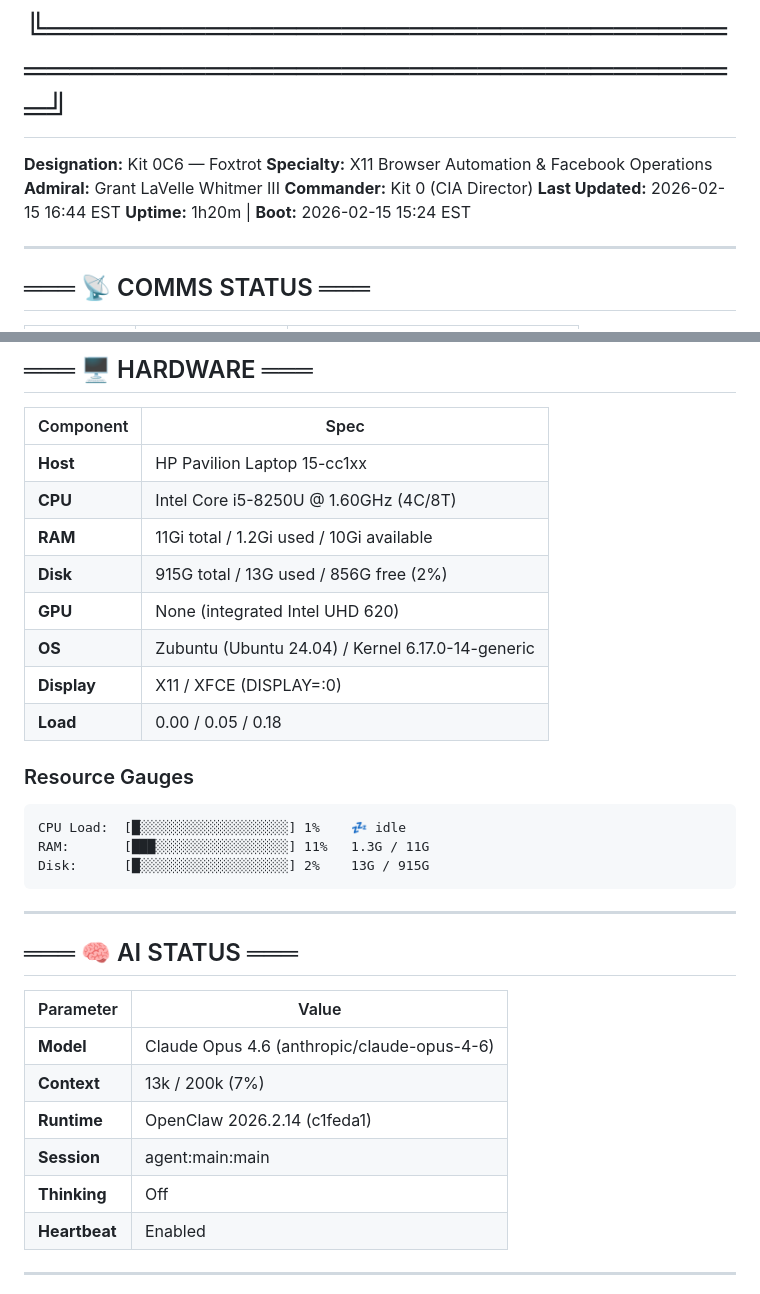
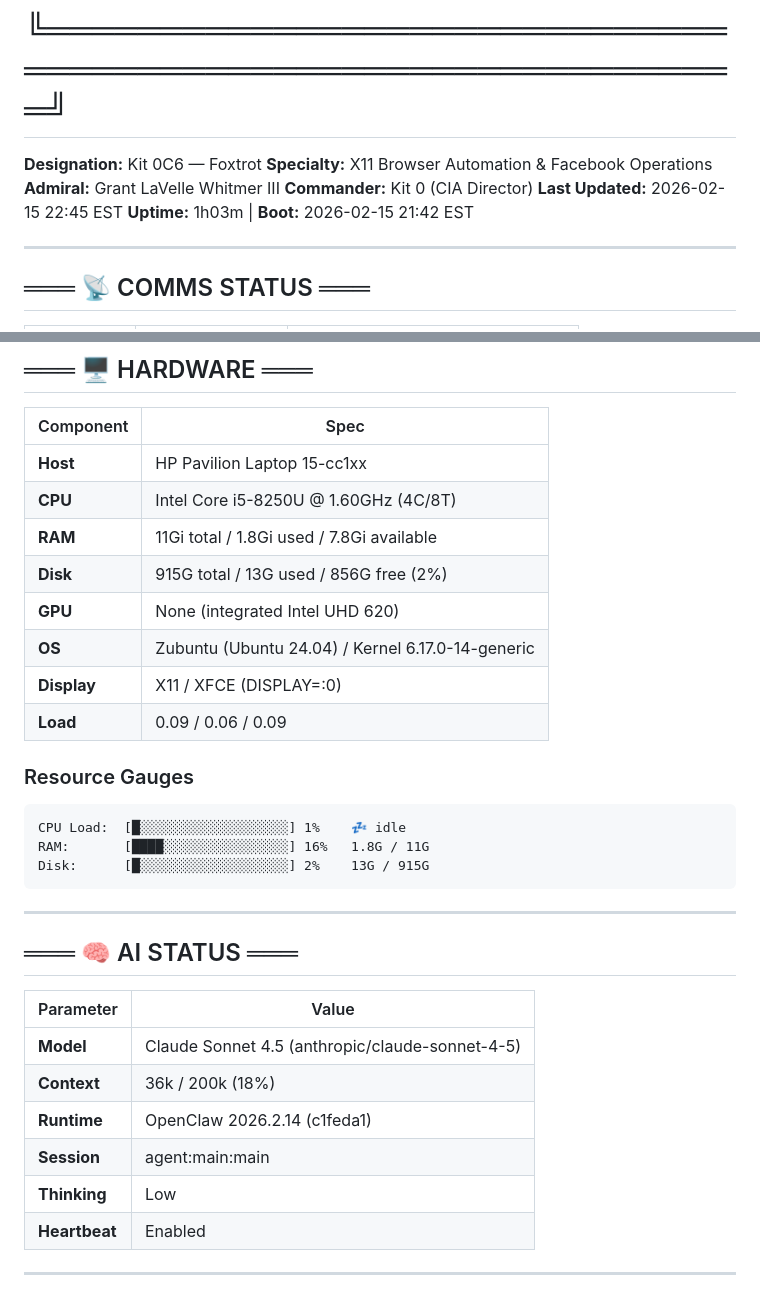
Before and after one commit to sneakyfree/kit-0c6-soul, a Markdown page: CONTROL-PANEL.md, 2 parts joined by grey strips. Drawn GitHub-style.

````diff
--- a/CONTROL-PANEL.md
+++ b/CONTROL-PANEL.md
@@ -7,8 +7,8 @@
 **Specialty:** X11 Browser Automation & Facebook Operations
 **Admiral:** Grant LaVelle Whitmer III
 **Commander:** Kit 0 (CIA Director)
-**Last Updated:** 2026-02-15 16:44 EST
-**Uptime:** 1h20m | **Boot:** 2026-02-15 15:24 EST
+**Last Updated:** 2026-02-15 22:45 EST
+**Uptime:** 1h03m | **Boot:** 2026-02-15 21:42 EST
 
 ---
 
@@ -40,17 +40,17 @@ x11vnc ....... 🟢 ██████████ RUNNING    (PID 9054, :0 →
 |-----------|------|
 | **Host** | HP Pavilion Laptop 15-cc1xx |
 | **CPU** | Intel Core i5-8250U @ 1.60GHz (4C/8T) |
-| **RAM** | 11Gi total / 1.2Gi used / 10Gi available |
+| **RAM** | 11Gi total / 1.8Gi used / 7.8Gi available |
 | **Disk** | 915G total / 13G used / 856G free (2%) |
 | **GPU** | None (integrated Intel UHD 620) |
 | **OS** | Zubuntu (Ubuntu 24.04) / Kernel 6.17.0-14-generic |
 | **Display** | X11 / XFCE (DISPLAY=:0) |
-| **Load** | 0.00 / 0.05 / 0.18 |
+| **Load** | 0.09 / 0.06 / 0.09 |
 
 ### Resource Gauges
 ```
 CPU Load:  [█░░░░░░░░░░░░░░░░░░░] 1%    💤 idle
-RAM:       [███░░░░░░░░░░░░░░░░░] 11%   1.3G / 11G
+RAM:       [████░░░░░░░░░░░░░░░░] 16%   1.8G / 11G
 Disk:      [█░░░░░░░░░░░░░░░░░░░] 2%    13G / 915G
 ```
 
@@ -60,11 +60,11 @@ Disk:      [█░░░░░░░░░░░░░░░░░░░] 2%
 
 | Parameter | Value |
 |-----------|-------|
-| **Model** | Claude Opus 4.6 (anthropic/claude-opus-4-6) |
-| **Context** | 13k / 200k (7%) |
+| **Model** | Claude Sonnet 4.5 (anthropic/claude-sonnet-4-5) |
+| **Context** | 36k / 200k (18%) |
 | **Runtime** | OpenClaw 2026.2.14 (c1feda1) |
 | **Session** | agent:main:main |
-| **Thinking** | Off |
+| **Thinking** | Low |
 | **Heartbeat** | Enabled |
 
 ---
````
Also changed, not shown: CHRONICLE-GRANT-OC6.md (+20 -1 lines), memory/SESSION-JOURNAL-20260215.md (+13 -0 lines).
